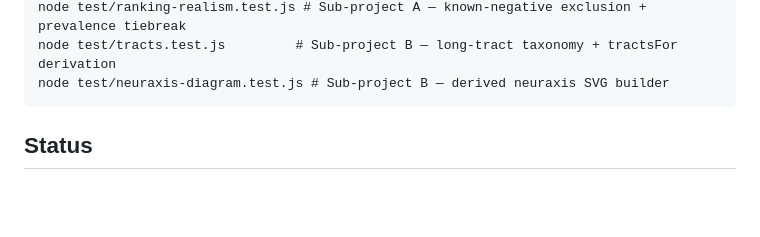
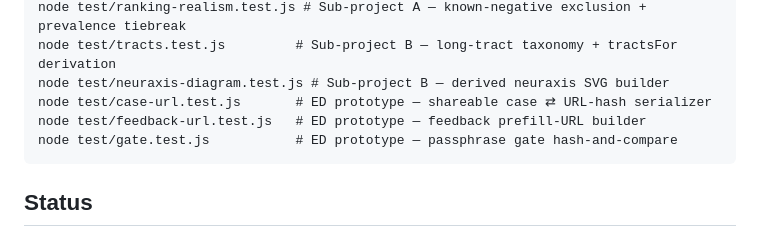
Before and after one commit to jaydenwearne-code/NeuroLocaliser-Engine, a Markdown page: README.md, the part around the change. Drawn GitHub-style; blank space fills up the shorter version.

````diff
--- a/README.md
+++ b/README.md
@@ -97,6 +97,9 @@ node test/differential.test.js   # narrowing differential + explainAll/display/d
 node test/ranking-realism.test.js # Sub-project A — known-negative exclusion + prevalence tiebreak
 node test/tracts.test.js         # Sub-project B — long-tract taxonomy + tractsFor derivation
 node test/neuraxis-diagram.test.js # Sub-project B — derived neuraxis SVG builder
+node test/case-url.test.js       # ED prototype — shareable case ⇄ URL-hash serializer
+node test/feedback-url.test.js   # ED prototype — feedback prefill-URL builder
+node test/gate.test.js           # ED prototype — passphrase gate hash-and-compare
 ```
 
 ## Status
````
Also changed, not shown: CLAUDE.md (+10 -2 lines), CONTRIBUTING.md (+11 -1 lines).
